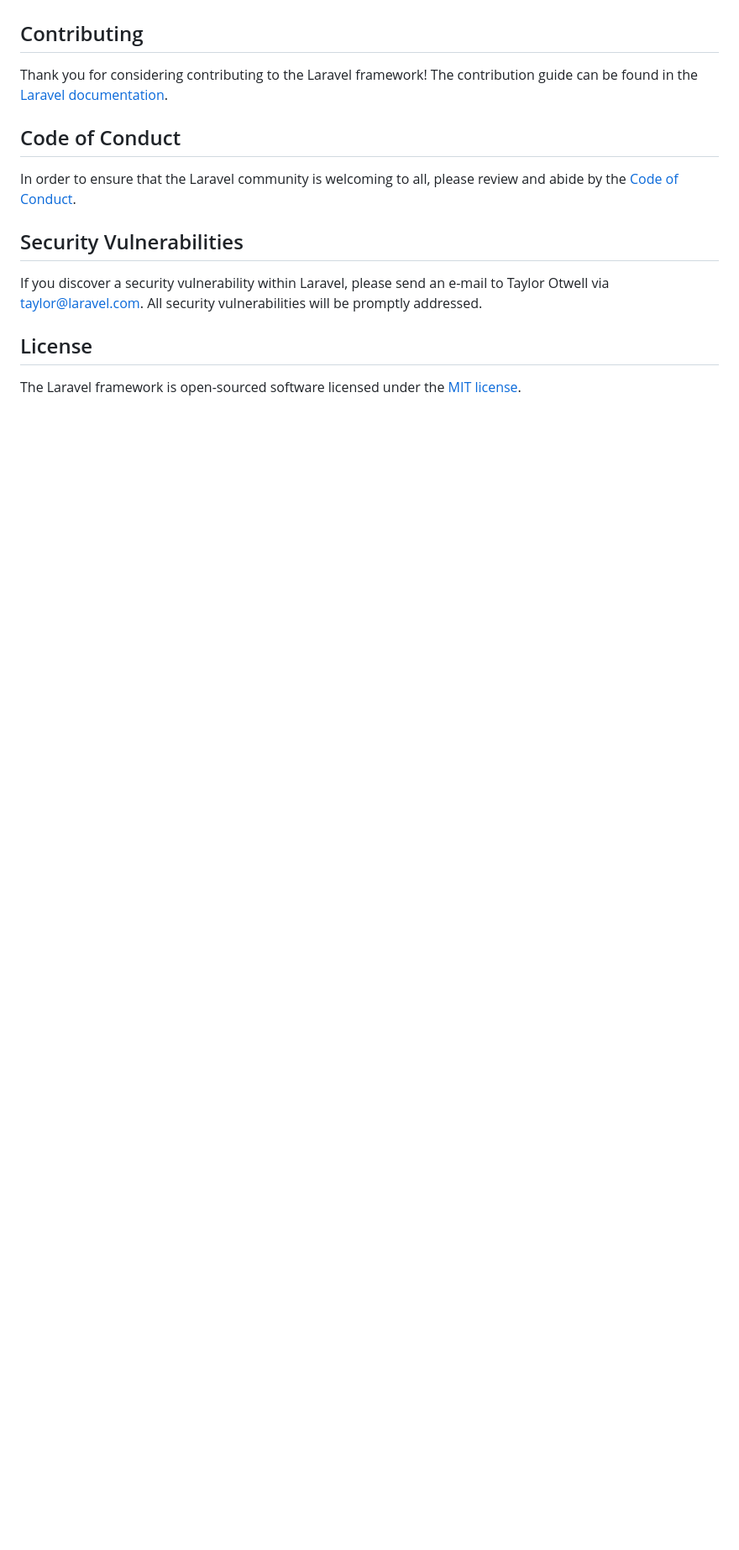
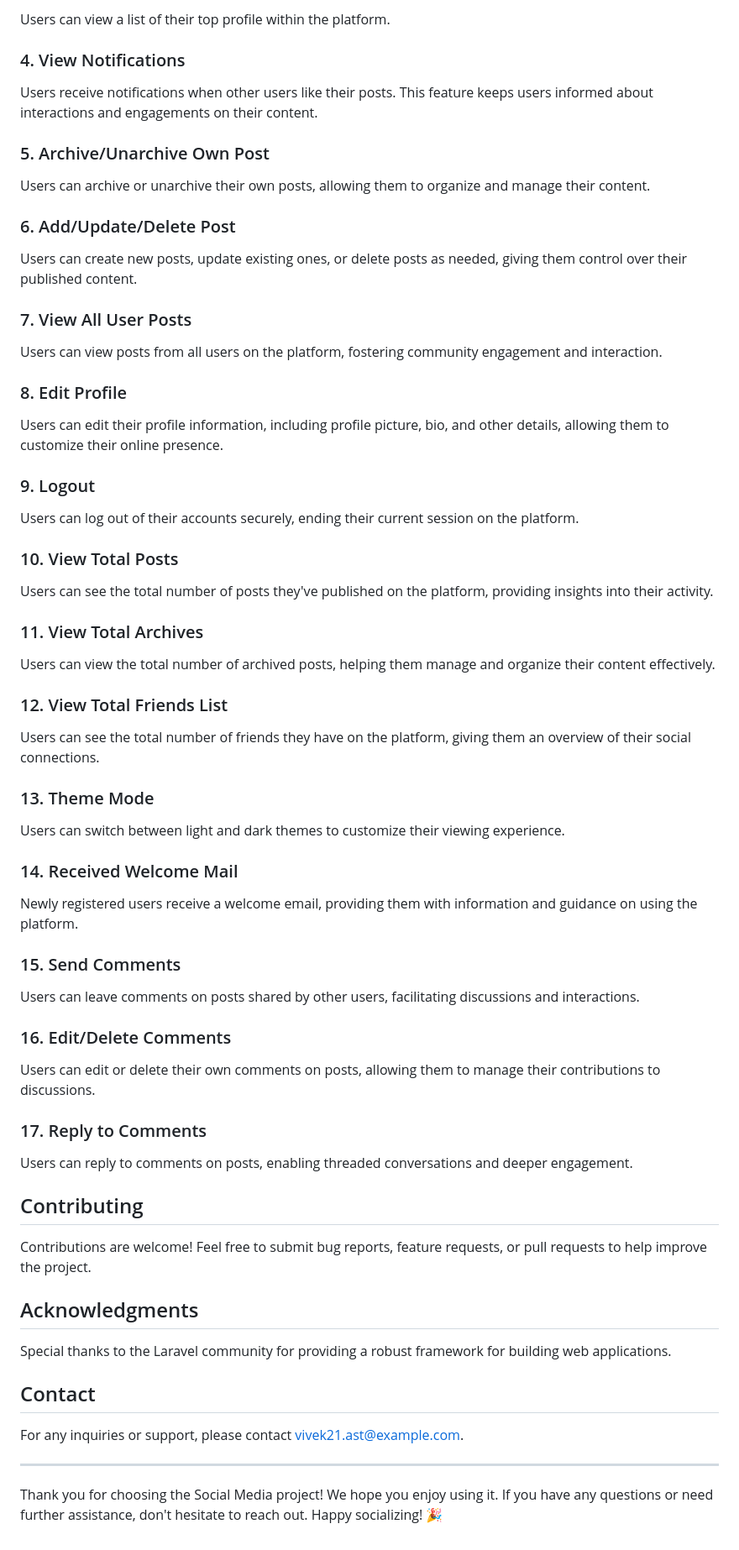
Before and after one commit to vivekvaland21ast/SocialMedia5, a Markdown page: README.md, the part around one of its changes. Shown at 84% size. GitHub-like rendering; blank space fills up the shorter version.

```diff
--- a/README.md
+++ b/README.md
@@ -51,16 +79,74 @@ We would like to extend our thanks to the following sponsors for funding Laravel
+Users can view a list of their top profile within the platform.
+
+### 4. View Notifications
+
+Users receive notifications when other users like their posts. This feature keeps users informed about interactions and engagements on their content.
+
+### 5. Archive/Unarchive Own Post
+
+Users can archive or unarchive their own posts, allowing them to organize and manage their content.
+
+### 6. Add/Update/Delete Post
+
+Users can create new posts, update existing ones, or delete posts as needed, giving them control over their published content.
+
+### 7. View All User Posts
+
+Users can view posts from all users on the platform, fostering community engagement and interaction.
+
+### 8. Edit Profile
+
+Users can edit their profile information, including profile picture, bio, and other details, allowing them to customize their online presence.
+
+### 9. Logout
+
+Users can log out of their accounts securely, ending their current session on the platform.
+
+### 10. View Total Posts
+
+Users can see the total number of posts they've published on the platform, providing insights into their activity.
+
+### 11. View Total Archives
+
+Users can view the total number of archived posts, helping them manage and organize their content effectively.
+
+### 12. View Total Friends List
+
+Users can see the total number of friends they have on the platform, giving them an overview of their social connections.
+
+### 13. Theme Mode
+
+Users can switch between light and dark themes to customize their viewing experience.
+
+### 14. Received Welcome Mail
+
+Newly registered users receive a welcome email, providing them with information and guidance on using the platform.
+
+### 15. Send Comments
+
+Users can leave comments on posts shared by other users, facilitating discussions and interactions.
+
+### 16. Edit/Delete Comments
+
+Users can edit or delete their own comments on posts, allowing them to manage their contributions to discussions.
+
+### 17. Reply to Comments
+
+Users can reply to comments on posts, enabling threaded conversations and deeper engagement.
 
 ## Contributing
 
-Thank you for considering contributing to the Laravel framework! The contribution guide can be found in the [Laravel documentation](https://laravel.com/docs/contributions).
+Contributions are welcome! Feel free to submit bug reports, feature requests, or pull requests to help improve the project.
 
-## Code of Conduct
 
-In order to ensure that the Laravel community is welcoming to all, please review and abide by the [Code of Conduct](https://laravel.com/docs/contributions#code-of-conduct).
+## Acknowledgments
 
-## Security Vulnerabilities
+Special thanks to the Laravel community for providing a robust framework for building web applications.
 
-If you discover a security vulnerability within Laravel, please send an e-mail to Taylor Otwell via [taylor@laravel.com](mailto:taylor@laravel.com). All security vulnerabilities will be promptly addressed.
+## Contact
 
-## License
+For any inquiries or support, please contact [vivek21.ast@example.com]([vivek21.ast@example.com).
 
-The Laravel framework is open-sourced software licensed under the [MIT license](https://opensource.org/licenses/MIT).
+---
+
+Thank you for choosing the Social Media project! We hope you enjoy using it. If you have any questions or need further assistance, don't hesitate to reach out. Happy socializing! 🎉
```
Also changed, not shown: other parts of README.md (+65 -37 lines).
